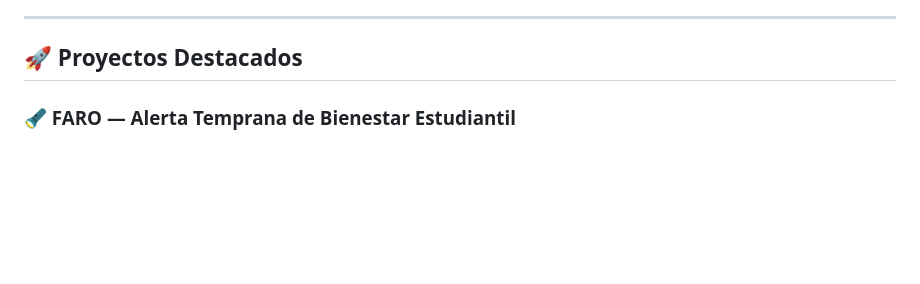
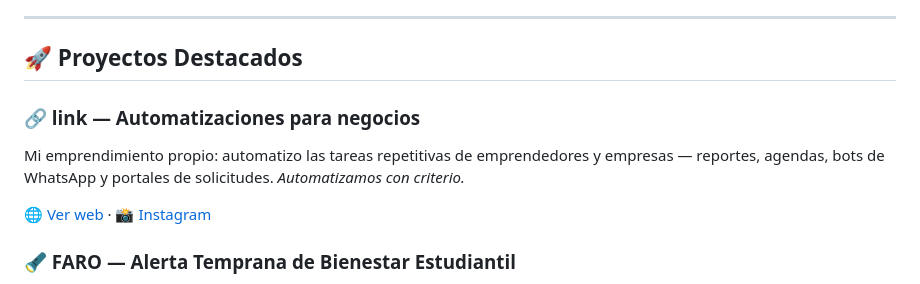
Before and after one commit to Rodrilundain/Rodrilundain, a Markdown page: README.md, the part around the change. Drawn GitHub-style; blank space fills up the shorter version.

Commit message:
Agrega link (web de automatizaciones) a Proyectos Destacados
Added a new project section for 'link' with details about automation services for businesses.

```diff
--- a/README.md
+++ b/README.md
@@ -85,6 +85,11 @@ Trabajo integrando datos, APIs y herramientas digitales para crear **dashboards,
 ---
 
 ## 🚀 Proyectos Destacados
+
+### 🔗 link — Automatizaciones para negocios
+Mi emprendimiento propio: automatizo las tareas repetitivas de emprendedores y empresas — reportes, agendas, bots de WhatsApp y portales de solicitudes. *Automatizamos con criterio.*
+
+🌐 [Ver web](https://link-automatizaciones.netlify.app) · 📸 [Instagram](https://www.instagram.com/link_digital_/)
 
 ### 🔦 FARO — Alerta Temprana de Bienestar Estudiantil
 Sistema para escuelas y liceos que procesa check-ins emocionales de estudiantes y genera un tablero de riesgo (semáforo) para ayudar a psicólogos y asistentes sociales a priorizar a quién acompañar. Pipeline en Python y la misma lógica reescrita en JavaScript para correr en el navegador, validada para dar resultados idénticos. Herramienta de apoyo, no de diagnóstico.
```
